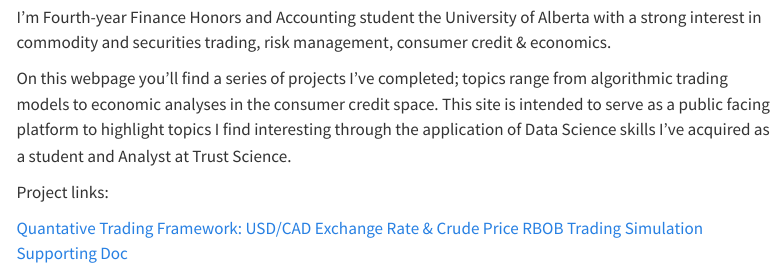
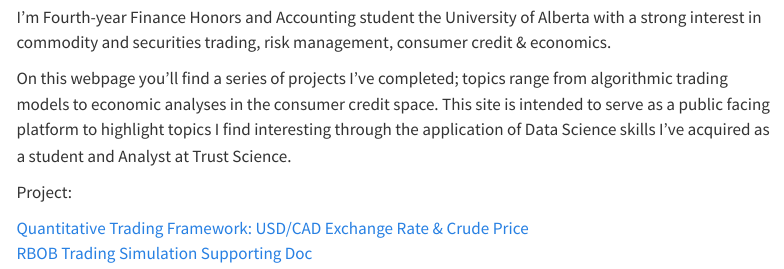
Before and after one commit to ltals/ltals.github.io, a Quarto document (index.qmd): the page in a window 1100 px wide, from 240 px down. Rendered offline with R 4.5, knitr and Pandoc in place of Quarto, with nearby package versions; menus at the side of the page are left out.

```diff
--- a/index.qmd
+++ b/index.qmd
@@ -9,7 +9,7 @@
 
 On this webpage you'll find a series of projects I've completed; topics range from algorithmic trading models to economic analyses in the consumer credit space. This site is intended to serve as a public facing platform to highlight topics I find interesting through the application of Data Science skills I've acquired as a student and Analyst at Trust Science.
 
-Project links:
+Project:
 
-[Quantative Trading Framework: USD/CAD Exchange Rate & Crude Price](usdcad_uso.qmd)
-[RBOB Trading Simulation Supporting Doc](RBOB.qmd)
+<div><a href="usdcad_uso.qmd">Quantitative Trading Framework: USD/CAD Exchange Rate & Crude Price</a></div>
+<div><a href="RBOB.qmd">RBOB Trading Simulation Supporting Doc</a></div>
```
Also changed, not shown: usdcad_uso.qmd (+1 -1 lines), RBOB_files/figure-html/unnamed-chunk-17-1.png, RBOB_files/figure-html/unnamed-chunk-17-10.png, RBOB_files/figure-html/unnamed-chunk-17-11.png, RBOB_files/figure-html/unnamed-chunk-17-12.png, RBOB_files/figure-html/unnamed-chunk-17-13.png, RBOB_files/figure-html/unnamed-chunk-17-14.png, RBOB_files/figure-html/unnamed-chunk-17-15.png, RBOB_files/figure-html/unnamed-chunk-17-16.png, RBOB_files/figure-html/unnamed-chunk-17-17.png, RBOB_files/figure-html/unnamed-chunk-17-18.png, RBOB_files/figure-html/unnamed-chunk-17-19.png, RBOB_files/figure-html/unnamed-chunk-17-2.png, RBOB_files/figure-html/unnamed-chunk-17-20.png, 16 more files, 150 other files.
